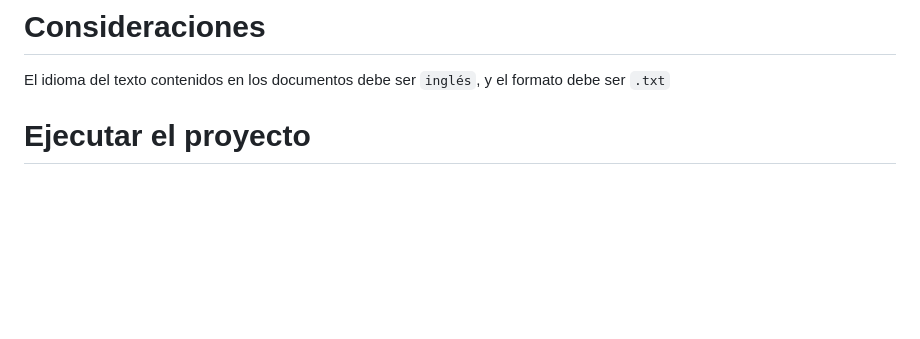
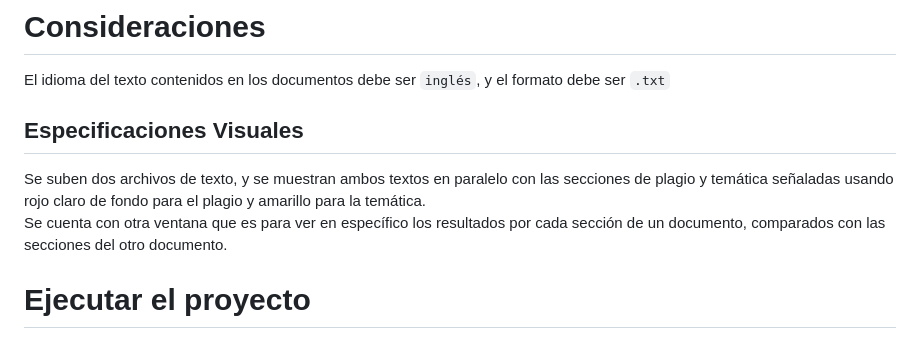
Before and after one commit to nose-cs/SRI-Plagiarism-Detection, a Markdown page: Readme.md, the part around the change. Drawn GitHub-style; blank space fills up the shorter version.

````diff
--- a/Readme.md
+++ b/Readme.md
@@ -11,6 +11,11 @@ Se requiere que dado dos documentos se prevea la probabilidad de plagio entre am
 # Consideraciones
 
 El idioma del texto contenidos en los documentos debe ser ```inglés```, y el formato debe ser ```.txt```
+
+## Especificaciones Visuales
+
+Se suben dos archivos de texto, y se muestran ambos textos en paralelo con las secciones de plagio y temática señaladas usando rojo claro de fondo para el plagio y amarillo para la temática.
+Se cuenta con otra ventana que es para ver en específico los resultados por cada sección de un documento, comparados con las secciones del otro documento.
 
 # Ejecutar el proyecto
 
````
